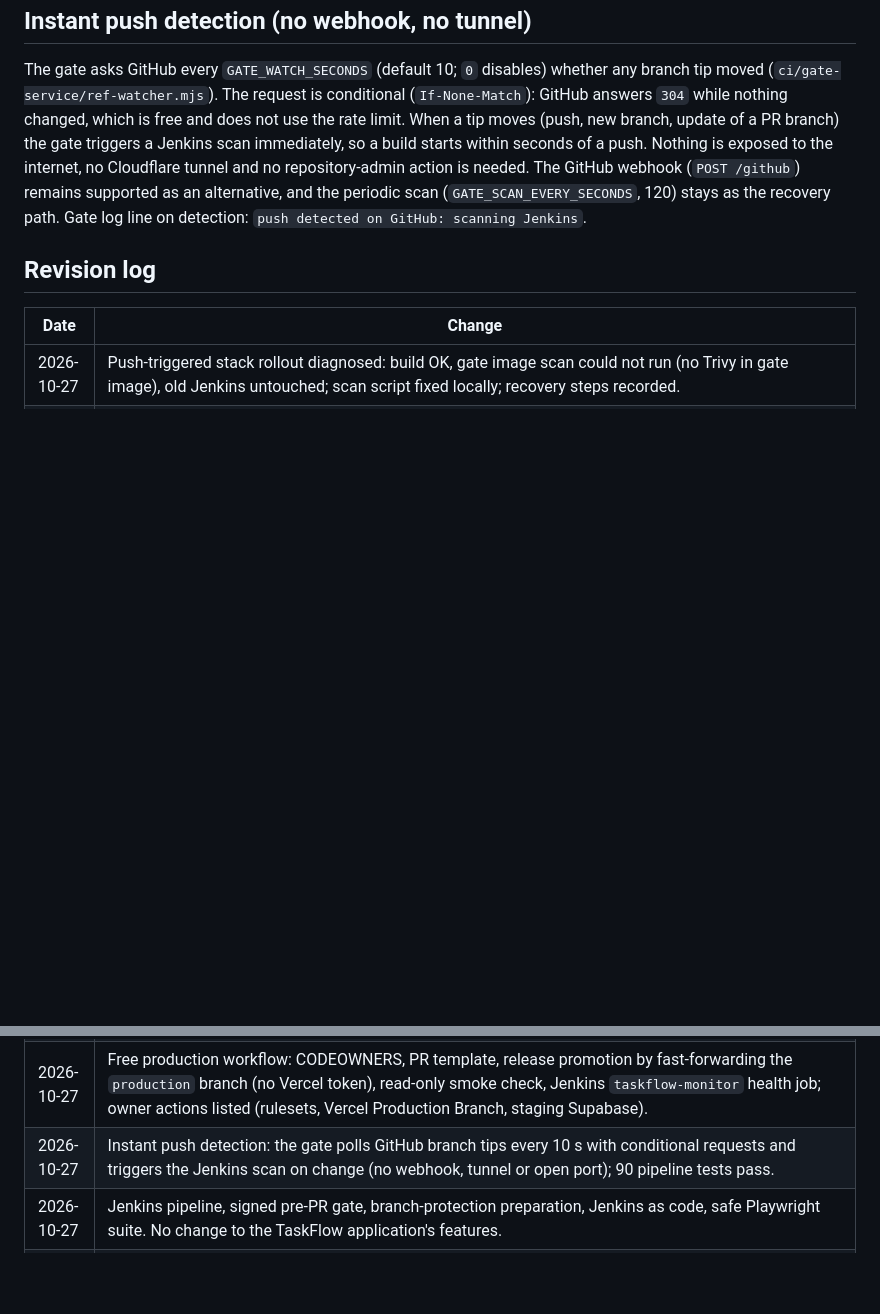
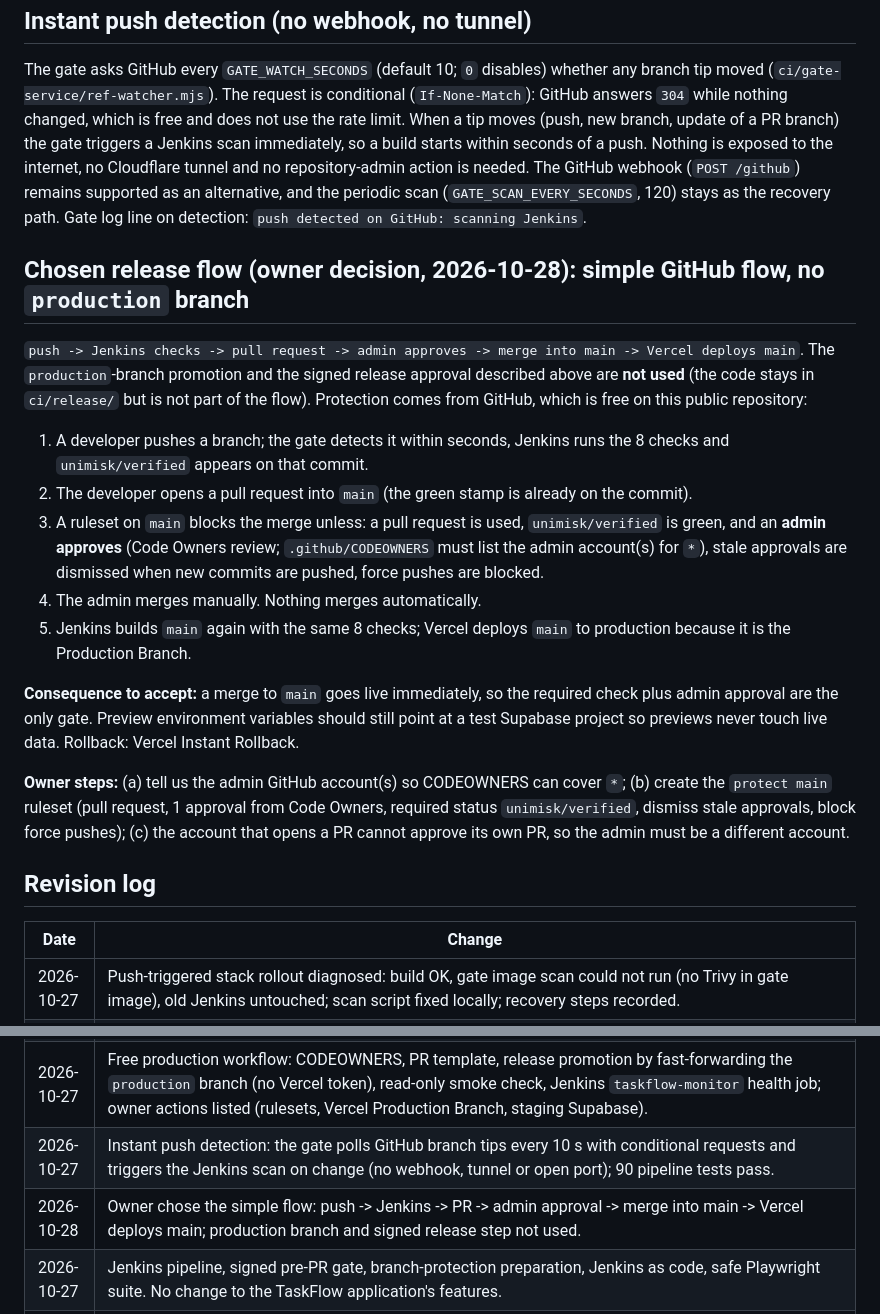
Before and after one commit to UniMisk-Erp-Solutions/TaskFlow, a Markdown page: docs/ci-cd-pipeline.md, 2 parts joined by grey strips. Rendered like a GitHub page; blank space fills up the shorter version.

Commit message:
docs(ci): record the chosen simple release flow (admin-approved PR into main)
Co-Authored-By: Claude Sonnet 5.5 <noreply@anthropic.com>

```diff
--- a/docs/ci-cd-pipeline.md
+++ b/docs/ci-cd-pipeline.md
@@ -472,6 +472,21 @@ The repository is **public**, so GitHub branch protection and rulesets are free.
 
 The gate asks GitHub every `GATE_WATCH_SECONDS` (default 10; `0` disables) whether any branch tip moved (`ci/gate-service/ref-watcher.mjs`). The request is conditional (`If-None-Match`): GitHub answers `304` while nothing changed, which is free and does not use the rate limit. When a tip moves (push, new branch, update of a PR branch) the gate triggers a Jenkins scan immediately, so a build starts within seconds of a push. Nothing is exposed to the internet, no Cloudflare tunnel and no repository-admin action is needed. The GitHub webhook (`POST /github`) remains supported as an alternative, and the periodic scan (`GATE_SCAN_EVERY_SECONDS`, 120) stays as the recovery path. Gate log line on detection: `push detected on GitHub: scanning Jenkins`.
 
+## Chosen release flow (owner decision, 2026-10-28): simple GitHub flow, no `production` branch
+
+`push -> Jenkins checks -> pull request -> admin approves -> merge into main -> Vercel deploys main`.
+The `production`-branch promotion and the signed release approval described above are **not used** (the code stays in `ci/release/` but is not part of the flow). Protection comes from GitHub, which is free on this public repository:
+
+1. A developer pushes a branch; the gate detects it within seconds, Jenkins runs the 8 checks and `unimisk/verified` appears on that commit.
+2. The developer opens a pull request into `main` (the green stamp is already on the commit).
+3. A ruleset on `main` blocks the merge unless: a pull request is used, `unimisk/verified` is green, and an **admin approves** (Code Owners review; `.github/CODEOWNERS` must list the admin account(s) for `*`), stale approvals are dismissed when new commits are pushed, force pushes are blocked.
+4. The admin merges manually. Nothing merges automatically.
+5. Jenkins builds `main` again with the same 8 checks; Vercel deploys `main` to production because it is the Production Branch.
+
+**Consequence to accept:** a merge to `main` goes live immediately, so the required check plus admin approval are the only gate. Preview environment variables should still point at a test Supabase project so previews never touch live data. Rollback: Vercel Instant Rollback.
+
+**Owner steps:** (a) tell us the admin GitHub account(s) so CODEOWNERS can cover `*`; (b) create the `protect main` ruleset (pull request, 1 approval from Code Owners, required status `unimisk/verified`, dismiss stale approvals, block force pushes); (c) the account that opens a PR cannot approve its own PR, so the admin must be a different account.
+
 ## Revision log
 
 | Date | Change |
@@ -486,6 +501,7 @@ The gate asks GitHub every `GATE_WATCH_SECONDS` (default 10; `0` disables) wheth
 | 2026-10-27 | Central pipeline: Jenkinsfile stored in Jenkins plus a trusted CI toolkit overlay (`ci/pipeline/overlay.mjs`) so branches need no pipeline files; the gate pins the toolkit; tests added (84 pass). |
 | 2026-10-27 | Free production workflow: CODEOWNERS, PR template, release promotion by fast-forwarding the `production` branch (no Vercel token), read-only smoke check, Jenkins `taskflow-monitor` health job; owner actions listed (rulesets, Vercel Production Branch, staging Supabase). |
 | 2026-10-27 | Instant push detection: the gate polls GitHub branch tips every 10 s with conditional requests and triggers the Jenkins scan on change (no webhook, tunnel or open port); 90 pipeline tests pass. |
+| 2026-10-28 | Owner chose the simple flow: push -> Jenkins -> PR -> admin approval -> merge into main -> Vercel deploys main; production branch and signed release step not used. |
 | 2026-10-27 | Jenkins pipeline, signed pre-PR gate, branch-protection preparation, Jenkins as code, safe Playwright suite. No change to the TaskFlow application's features. |
 | 2026-10-27 | Final verification: gate scenarios, Trivy audit with upgrade options, root cause of the quarantined tests (main moved on), CRLF-safe config tests. |
 | 2026-10-27 | Jenkins installed on `192.168.23.15` (isolated container, local-verification mode) and the pipeline run for real: all eight stages pass, attestation verified, expiry/change/failure scenarios proven; fixes found by the real run (mirrors, image-scan findings, JCasC settings, node mode, multibranch job, `.pub` key); GitHub App manifest added; GitHub App, branch protection and Vercel pending. |
```
